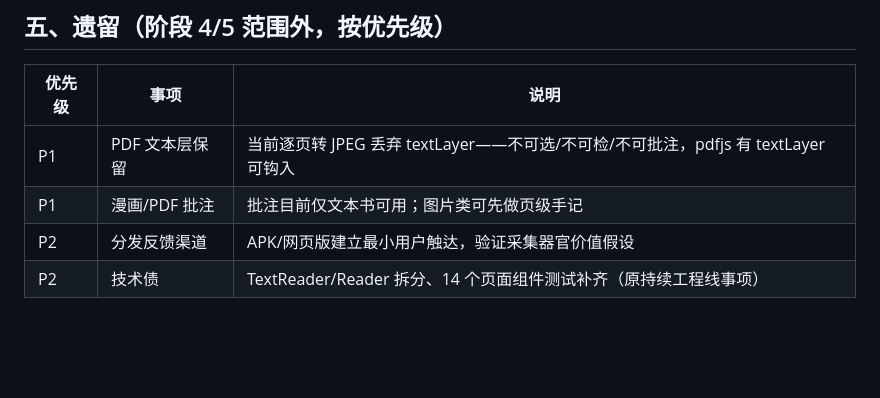
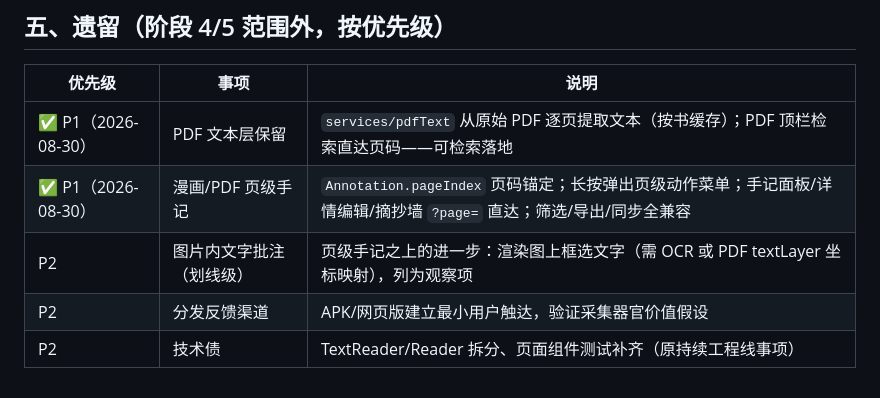
Before and after one commit to longchuanxie/same-idea, a Markdown page: reader/kuro-reader/ROADMAP.md, the part around the change. GitHub-like rendering; blank space fills up the shorter version.

Commit message:
docs(kuro-reader): 遗留项状态更新——PDF 文本层与页级手记两项 P1 收口
- ROADMAP 第五节: 两项 P1 标记 ✅ 2026-08-30；新增观察项「图片内
  文字批注（划线级）」（OCR/textLayer 坐标映射）
- PROJECT_STATUS: 8.2.1 对应划线归档；测试计数更新 52 文件 477 用例

```diff
--- a/reader/kuro-reader/ROADMAP.md
+++ b/reader/kuro-reader/ROADMAP.md
@@ -146,7 +146,8 @@
 
 | 优先级 | 事项 | 说明 |
 |--------|------|------|
-| P1 | PDF 文本层保留 | 当前逐页转 JPEG 丢弃 textLayer——不可选/不可检/不可批注，pdfjs 有 textLayer 可钩入 |
-| P1 | 漫画/PDF 批注 | 批注目前仅文本书可用；图片类可先做页级手记 |
+| ✅ P1（2026-08-30） | PDF 文本层保留 | `services/pdfText` 从原始 PDF 逐页提取文本（按书缓存）；PDF 顶栏检索直达页码——可检索落地 |
+| ✅ P1（2026-08-30） | 漫画/PDF 页级手记 | `Annotation.pageIndex` 页码锚定；长按弹出页级动作菜单；手记面板/详情编辑/摘抄墙 `?page=` 直达；筛选/导出/同步全兼容 |
+| P2 | 图片内文字批注（划线级） | 页级手记之上的进一步：渲染图上框选文字（需 OCR 或 PDF textLayer 坐标映射），列为观察项 |
 | P2 | 分发反馈渠道 | APK/网页版建立最小用户触达，验证采集器官价值假设 |
-| P2 | 技术债 | TextReader/Reader 拆分、14 个页面组件测试补齐（原持续工程线事项） |
+| P2 | 技术债 | TextReader/Reader 拆分、页面组件测试补齐（原持续工程线事项） |
```
Also changed, not shown: reader/kuro-reader/PROJECT_STATUS.md (+4 -3 lines).
